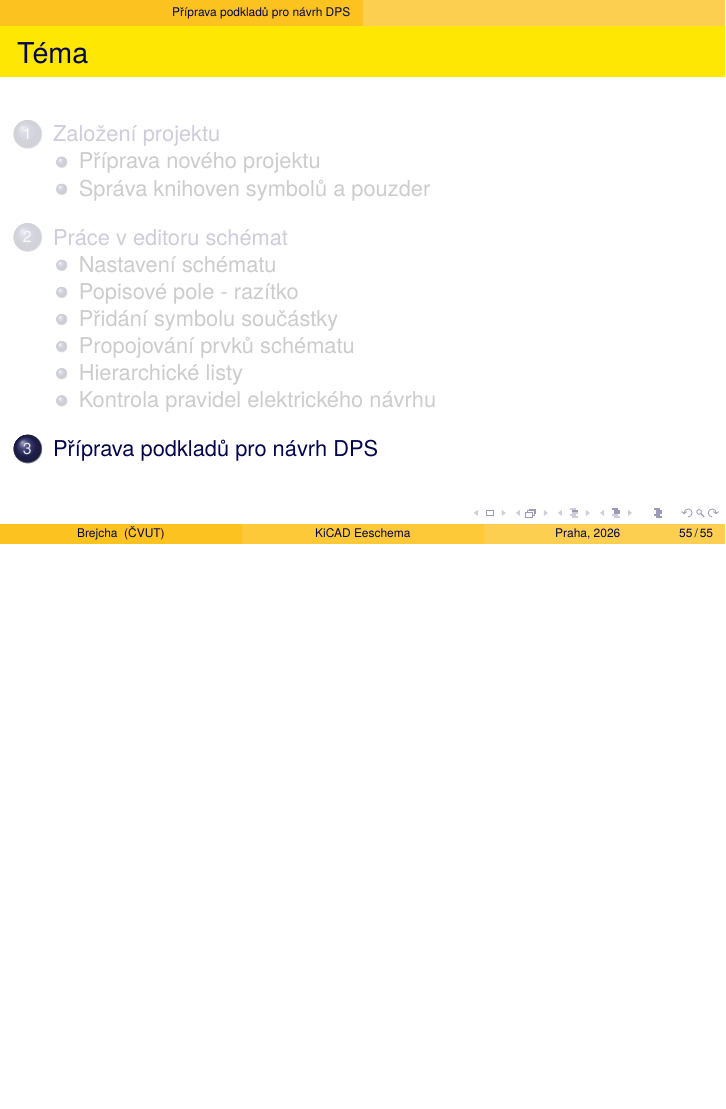
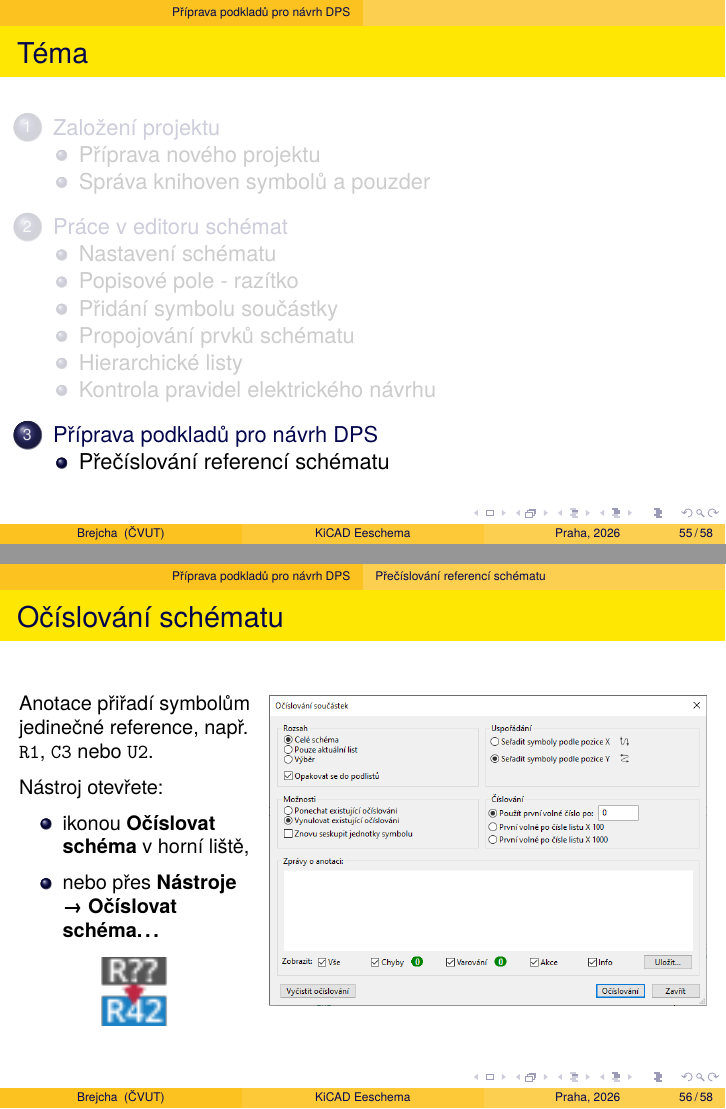
Before and after one commit to brejcmic/keo, LaTeX slides (Prezentace/CV4_KiCad_sch/kicadSch.tex): page 55 of 55 before the commit and pages 55 and 56 of 58 after it, the two joined at a grey line, the shorter picture padded with empty space. Compiled offline with pdfLaTeX.

Commit message:
Doplnění kapitoly pro přečíslování

```diff
--- a/Prezentace/CV4_KiCad_sch/kicadSch.tex
+++ b/Prezentace/CV4_KiCad_sch/kicadSch.tex
@@ -1080,4 +1080,46 @@
 % Příprava podkladů pro návrh DPS
 %------------------------------------------------------------------------------
 \section{\texorpdfstring{Příprava podkladů pro návrh DPS}{Priprava podkladu pro navrh DPS}}
-\subsection{\texorpdfstring{Přečíslování referencí schématu}{Přečíslování referencí schématu}}
+\subsection{\texorpdfstring{Přečíslování referencí schématu}{Precislovani referenci schematu}}
+%------------------------------------------------------------------------------
+\begin{frame}
+	\frametitle{Očíslování schématu}
+	\small
+	\begin{columns}[T]
+		\begin{column}{0.34\textwidth}
+			Anotace přiřadí symbolům jedinečné reference, např. \texttt{R1}, \texttt{C3} nebo \texttt{U2}.
+
+			\medskip
+			Nástroj otevřete:
+			\begin{itemize}
+				\item ikonou \textbf{Očíslovat schéma} v horní liště,
+				\item nebo přes \textbf{Nástroje → Očíslovat schéma\ldots}
+			\end{itemize}
+
+			\begin{center}
+				\includegraphics[width=1.2cm]{obr/annotate_24.png}
+			\end{center}
+		\end{column}
+		\begin{column}{0.64\textwidth}
+			\centering
+			\includegraphics[width=\linewidth,height=0.71\textheight,keepaspectratio]{obr/annotate-dialog.png}
+		\end{column}
+	\end{columns}
+
+\end{frame}
+
+%------------------------------------------------------------------------------
+\begin{frame}
+	\frametitle{Rozsah a pořadí číslování}
+	\begin{description}
+		\item[Rozsah:] Celé schéma, pouze aktuální list nebo pouze označené symboly.
+		\item[Vnořené listy:] Volba \textbf{Zahrnout podřízené listy} rozšíří vybraný rozsah také do jeho hierarchie.
+		\item[Pořadí X:] Symboly se číslují zleva doprava; levější symboly dostanou nižší čísla.
+		\item[Pořadí Y:] Symboly se číslují shora dolů; horní symboly dostanou nižší čísla.
+	\end{description}
+
+	\vfill
+	\begin{block}{Existující reference}
+		\textbf{Zachovat existující anotaci} doplní pouze symboly s otazníkem. \textbf{Obnovit existující anotaci} přečísluje všechny symboly ve zvoleném rozsahu.
+	\end{block}
+\end{frame}
```
Also changed, not shown: Prezentace/CV4_KiCad_sch/kicadSch.pdf, Prezentace/CV4_KiCad_sch/kicadSch_ERC.pdf (deleted), Prezentace/CV4_KiCad_sch/obr/annotate-dialog.png (added), Prezentace/CV4_KiCad_sch/obr/annotate_24.png (added), Prezentace/CV4_KiCad_sch/kicadSch.tex (24 more changed lines).
